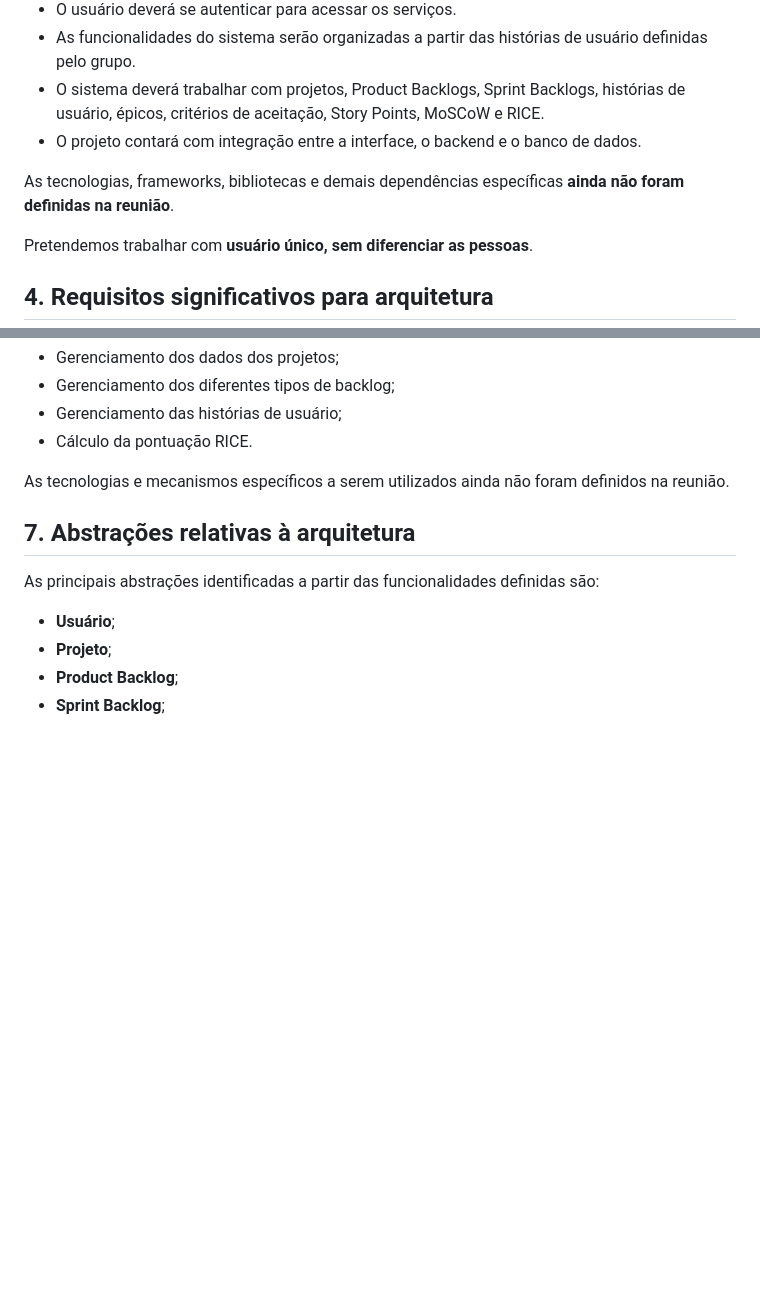
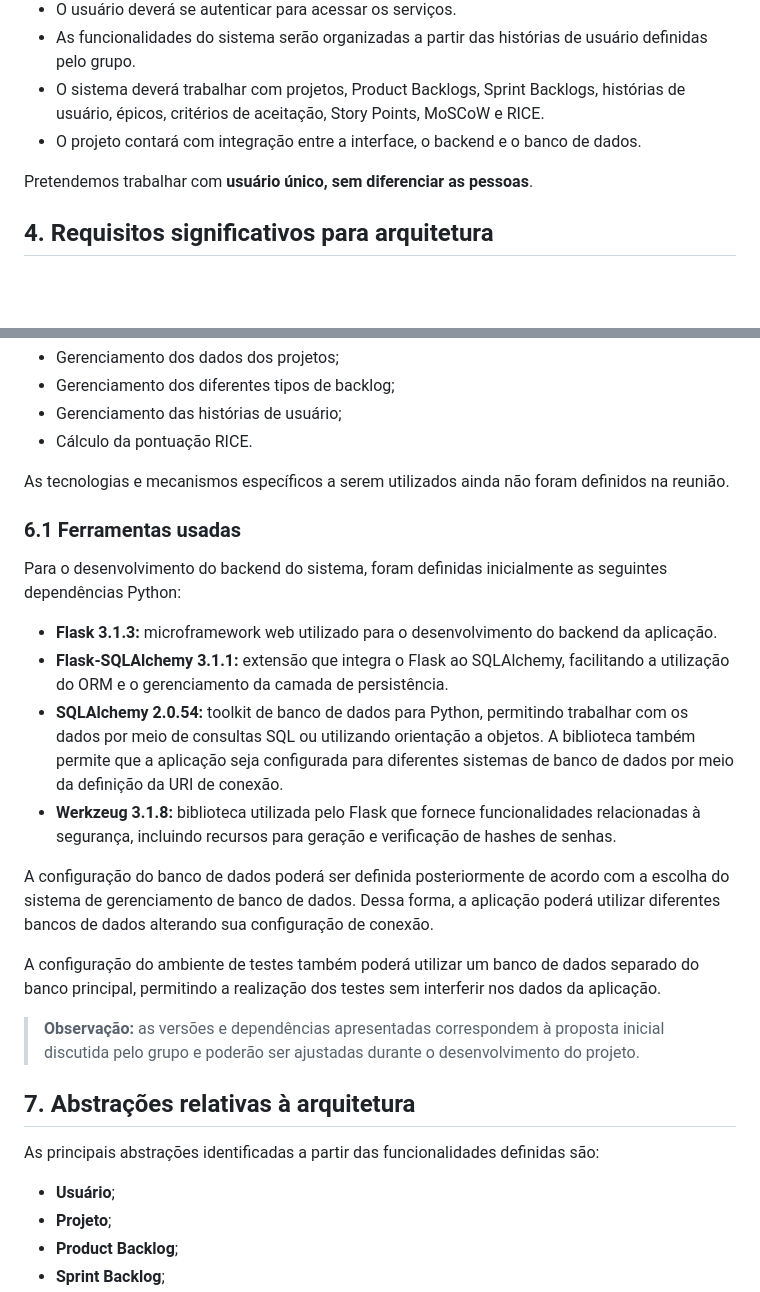
Before and after one commit to guilhermelirar/Trabalho_EngSW, a Markdown page: docs/05-caderno-de-arquitetura.md, 2 parts joined by grey strips. Rendered like a GitHub page; blank space fills up the shorter version.

```diff
--- a/docs/05-caderno-de-arquitetura.md
+++ b/docs/05-caderno-de-arquitetura.md
@@ -47,8 +47,6 @@ As seguintes definições foram estabelecidas inicialmente pelo grupo:
 * As funcionalidades do sistema serão organizadas a partir das histórias de usuário definidas pelo grupo.
 * O sistema deverá trabalhar com projetos, Product Backlogs, Sprint Backlogs, histórias de usuário, épicos, critérios de aceitação, Story Points, MoSCoW e RICE.
 * O projeto contará com integração entre a interface, o backend e o banco de dados.
-
-As tecnologias, frameworks, bibliotecas e demais dependências específicas **ainda não foram definidas na reunião**.
 
 Pretendemos trabalhar com **usuário único, sem diferenciar as pessoas**.
 
@@ -128,6 +126,22 @@ Com base nas funcionalidades já definidas, deverão ser considerados mecanismos
 
 As tecnologias e mecanismos específicos a serem utilizados ainda não foram definidos na reunião.
 
+### 6.1 Ferramentas usadas
+
+Para o desenvolvimento do backend do sistema, foram definidas inicialmente as seguintes dependências Python:
+
+* **Flask 3.1.3:** microframework web utilizado para o desenvolvimento do backend da aplicação.
+* **Flask-SQLAlchemy 3.1.1:** extensão que integra o Flask ao SQLAlchemy, facilitando a utilização do ORM e o gerenciamento da camada de persistência.
+* **SQLAlchemy 2.0.54:** toolkit de banco de dados para Python, permitindo trabalhar com os dados por meio de consultas SQL ou utilizando orientação a objetos. A biblioteca também permite que a aplicação seja configurada para diferentes sistemas de banco de dados por meio da definição da URI de conexão.
+* **Werkzeug 3.1.8:** biblioteca utilizada pelo Flask que fornece funcionalidades relacionadas à segurança, incluindo recursos para geração e verificação de hashes de senhas.
+
+A configuração do banco de dados poderá ser definida posteriormente de acordo com a escolha do sistema de gerenciamento de banco de dados. Dessa forma, a aplicação poderá utilizar diferentes bancos de dados alterando sua configuração de conexão.
+
+A configuração do ambiente de testes também poderá utilizar um banco de dados separado do banco principal, permitindo a realização dos testes sem interferir nos dados da aplicação.
+
+> **Observação:** as versões e dependências apresentadas correspondem à proposta inicial discutida pelo grupo e poderão ser ajustadas durante o desenvolvimento do projeto.
+
+
 ## 7. Abstrações relativas à arquitetura
 
 As principais abstrações identificadas a partir das funcionalidades definidas são:
```
Also changed, not shown: other parts of docs/05-caderno-de-arquitetura.md (+30 -4 lines).
